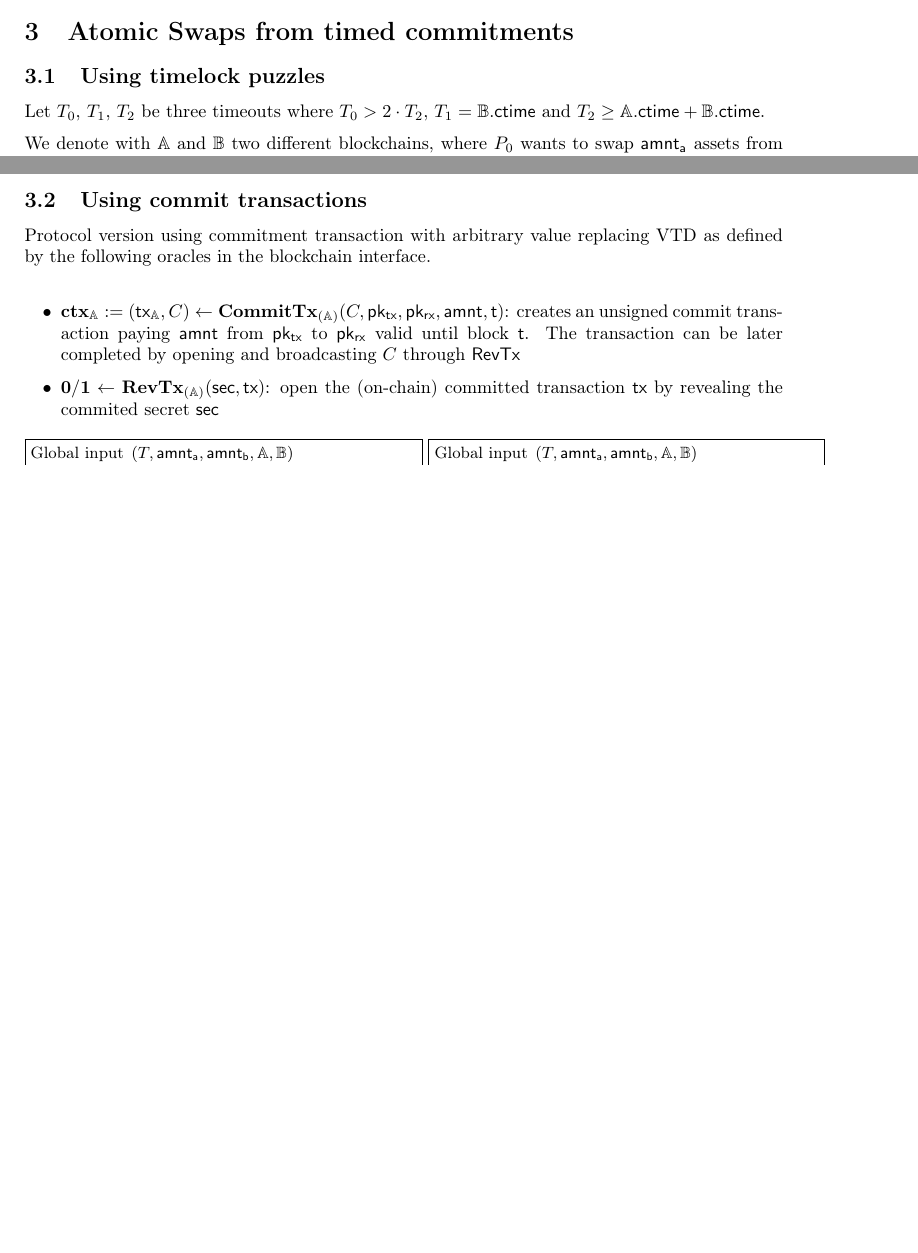
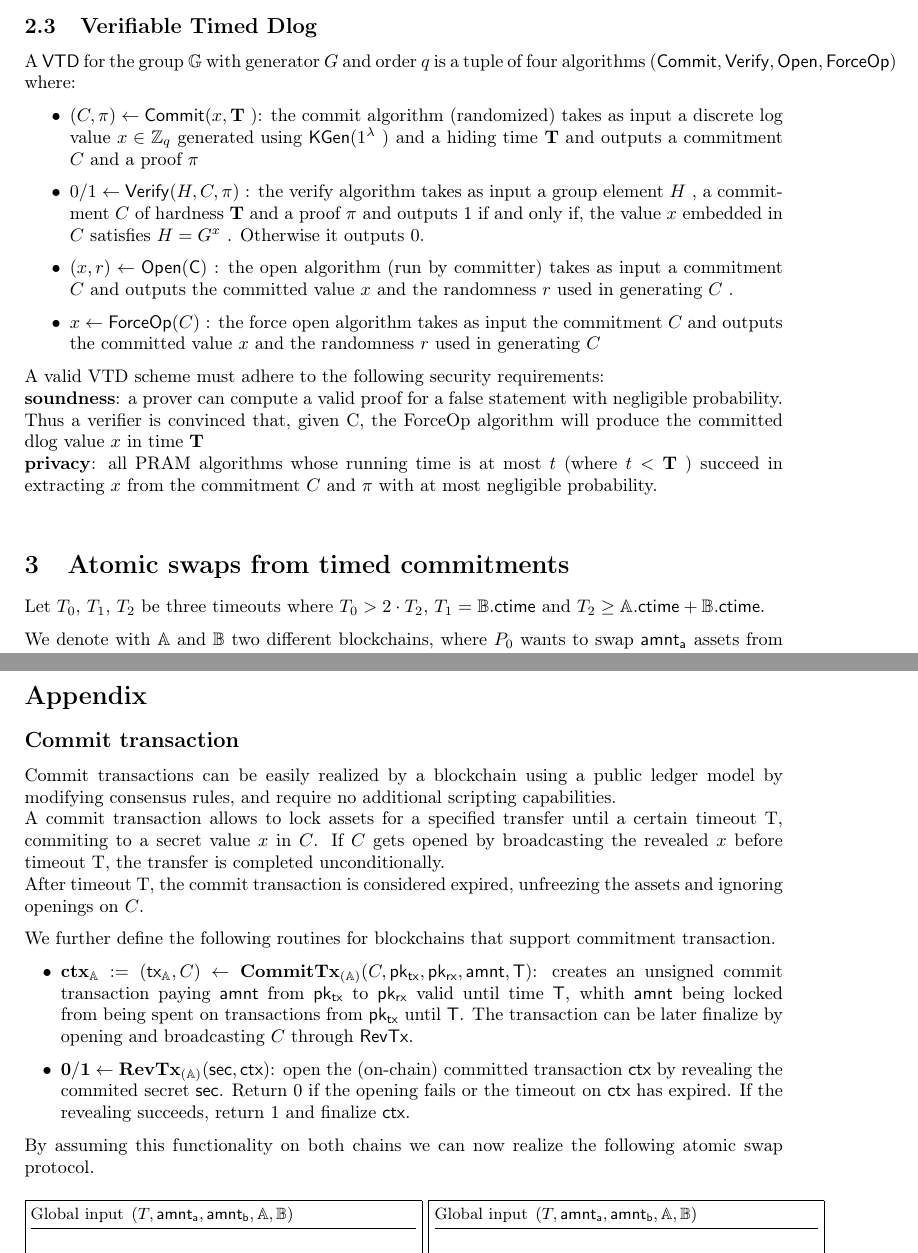
Before and after one commit to yamabiiko/atomic-swaps, a LaTeX document (atomic-swaps.tex): two parts of pages 5 and 7 of 11 before the commit and two parts of pages 5 and 10 of 10 after it, joined at a grey line, cut at the place of the change, the shorter picture padded with empty space. Compiled offline with pdfLaTeX.

Commit message:
Move commit transaction to appendix and add VTD def

```diff
--- a/atomic-swaps.tex
+++ b/atomic-swaps.tex
@@ -372,8 +371,19 @@ We define the following oracles to interact with the blockchains. The subscript
+\subsection{Verifiable Timed Dlog}
+A $\mathsf{VTD}$ for the group $\mathbb{G}$ with generator $G$ and order $q$ is a tuple of four algorithms ($\mathsf{Commit}, \mathsf{Verify}, \mathsf{Open}, \mathsf{ForceOp}$) where:
+\begin{itemize}
+	\item $(C, \pi) \gets \mathsf{Commit}(x, \textbf{T}$ ): the commit algorithm (randomized) takes as input a discrete log value $x \in \mathbb{Z}_q$ generated using $\mathsf{KGen}(1^{\lambda}$ ) and a hiding time $\textbf{T}$ and outputs a commitment $C$ and a proof $\pi$
+	\item $0/1 \gets \mathsf{Verify}(H, C, \pi)$ : the verify algorithm takes as input a group element $H$ , a commitment $C$ of hardness $\textbf{T}$ and a proof $\pi$ and outputs 1 if and only if, the value $x$ embedded in $C$ satisfies $H = G^x$ . Otherwise it outputs 0.
+	\item $(x, r) \gets \mathsf{Open(C)}$ : the open algorithm (run by committer) takes as input a commitment $C$ and outputs the committed value $x$ and the randomness $r$ used in generating $C$ .
+	\item $x \gets \mathsf{ForceOp}(C)$ : the force open algorithm takes as input the commitment $C$ and outputs the committed value $x$ and the randomness $r$ used in generating $C$
 \end{itemize}
 
 
+A valid VTD scheme must adhere to the following security requirements: \\
+\textbf{soundness}: a prover can compute a valid proof for a false statement with negligible probability. Thus a verifier is convinced that, given C, the ForceOp algorithm will produce the committed dlog value $x$ in time \textbf{T} \\
+\textbf{privacy}: all PRAM algorithms whose running time is at most $t$ (where $t < \textbf{T}$ ) succeed in extracting $x$ from the commitment $C$ and $\pi$ with at most negligible probability. \\
 
-\section{Atomic Swaps from timed commitments}
+
+\section{Atomic swaps from timed commitments}
 
 %\todo[inline]{For the current report, put a formal syntax, but maybe informal definitions of correctness and security. Especially, there should be an (informal) definition of commit transaction. }
 
@@ -383,7 +393,6 @@ We define the following oracles to interact with the blockchains. The subscript
 %\todo[inline]{Set things up (e.g. let ... be a signature scheme, ... be a ... scheme. We construct a ... in Figure ...)}
 
 
-\subsection{Using timelock puzzles}
 
 Let $T_0$, $T_1$, $T_2$ be three timeouts where  $T_0 > 2\cdot T_2$, $T_1 =  \mathbb{B}.\mathsf{ctime}$ and $T_2 \geq \mathbb{A}.\mathsf{ctime} + \mathbb{B}.\mathsf{ctime}$.
 
@@ -563,67 +572,7 @@ We denote with $\mathbb{A}$ and $\mathbb{B}$ two different blockchains, where $P
 
 
 
-\subsection{Using commit transactions}
-Protocol version using commitment transaction with arbitrary value replacing VTD as defined by the following oracles in the blockchain interface. \\
 
-\begin{itemize}[topsep=0pt, itemsep=0pt, leftmargin=2em]
-\item $\mathbf{ctx}_{\mathbb{A}} := (\mathsf{tx_{\mathbb{A}}}, C) \gets \mathbf{CommitTx}_{(\mathbb{A})}(C, \mathsf{pk_{tx}}, \mathsf{pk_{rx}}, \mathsf{amnt}, \mathsf{t})$: creates an unsigned commit transaction paying $\mathsf{amnt}$ from $\mathsf{pk_{tx}}$ to $\mathsf{pk_{rx}}$ valid until block $\mathsf{t}$. The transaction can be later completed by opening and broadcasting $C$ through $\mathsf{RevTx}$
-\item $ \mathbf{0/1} \gets \mathbf{RevTx}_{(\mathbb{A})}(\mathsf{sec}, \mathsf{tx})$: open the (on-chain) committed transaction $\mathsf{tx}$ by revealing the commited secret $\mathsf{sec}$
-\end{itemize}
-
-
-\begin{figure}[H]
-\begin{minipage}[t]{0.5\textwidth}
-\begin{pchstack}[boxed]
-\pseudocode{
-    \text{Global input} \:\: (T, \mathsf{amnt_a}, \mathsf{amnt_b},\mathbb{A}, \mathbb{B}) \\[0.1\baselineskip ][\hline] \\
-    \mathsf{sec} \gets \mathbb{Z}_q \\
-    (C_0, r) \gets \Pi_{\mathsf{PCom}}.\mathsf{Commit}(\mathsf{sec_0}) \\ % verify that sec_0 has been commited
-    \mathsf{ctx_{(\mathbb{A})}} \gets \mathsf{CommitTx}_{(\mathbb{A})}(C_0, \mathsf{pk_{init}}, \mathsf{pk_{swp}}, \mathsf{amnt_a}, T + \Delta) \\
-    \sigma_{\mathsf{ctx_{(\mathbb{A})}}} \gets \Pi_{\mathsf{DS}}.\mathsf{Sign}_{(\mathbb{A})}(\mathsf{sk_{init}}, \mathsf{ctx}) \\
-    \mathsf{PubTx}_{(\mathbb{A})}(\sigma_{\mathsf{ctx}}, \mathsf{ctx}) \\
-    \mathsf{\textbf{select}} \:\: \{ \\
-    \quad \mathsf{\textbf{wait}} \:\: \{ \\
-    \qquad \mathsf{timeout}(T) \\
-    \quad \} \\
-    \quad \mathsf{\textbf{wait}} \:\: \{ \\
-    \qquad \mathsf{send}(\mathsf{ctx_{(\mathbb{A})}}) \\
-    \qquad \mathsf{receive}(\mathsf{ctx_{(\mathbb{B})}}) \\
-    \qquad \mathsf{res_1} \gets \mathsf{\textbf{wait}} \:\: \mathsf{WatchTx}_{(\mathbb{B})}(\mathsf{ctx}) \\
-    \qquad \mathsf{\textbf{if}} \:\: \mathsf{ctx}_{(\mathbb{B})}.C \neq C_0 \lor \mathsf{ctx}_{(\mathbb{B})}.T \neq T \lor \mathsf{res_1} \neq 1 \\ % verify that commit transaction is valid and accepted
-    \qquad \quad \mathsf{\textbf{return}} \perp \\
-    \qquad \mathsf{rtx_{swp(\mathbb{B})}} \gets \mathsf{RevTx}_{(\mathbb{B})}(\mathsf{sec}, \mathsf{ctx}) \\
-    \quad \} \\
-    \} \\
-}
-\end{pchstack}
-\end{minipage}%
-\hspace{0.4cm}
-\begin{minipage}[t]{0.5\textwidth}
-\begin{pchstack}[boxed]
-\pseudocode{
-    \text{Global input} \:\: (T, \mathsf{amnt_a}, \mathsf{amnt_b},\mathbb{A}, \mathbb{B}) \\[0.1\baselineskip ][\hline] \\
-    \mathsf{receive}(\mathsf{ctx_{(\mathbb{A})}}) \\
-    \mathsf{res_0} \gets \mathsf{\textbf{wait}} \:\: \mathsf{WatchTx}_{(\mathbb{A})}(\mathsf{ctx}) \\
-    \mathsf{\textbf{select}} \:\: \{ \\
-    \quad \mathsf{\textbf{wait}} \:\: \{ \\
-    \qquad \mathsf{timeout}(T) \\
-    \quad \} \\
-    \quad \mathsf{\textbf{wait}} \:\: \{ \\
-    \qquad \mathsf{\textbf{if}} \:\: \mathsf{ctx_{(\mathbb{A})}}.T \neq T + \Delta \lor \mathsf{res_0} \neq 1 \\ % verify that commit transaction is valid and accepted
-    \qquad \quad \mathsf{\textbf{return}} \perp \\
-    \qquad \mathsf{ctx}_{(\mathbb{B})} \gets \mathsf{CommitTx}_{(\mathbb{B})}(C_0, \mathsf{pk_{init}}, \mathsf{pk_{swp}}, \mathsf{amnt_b}, T) \\
-    \qquad \mathsf{send}(\mathsf{ctx}_{(\mathbb{B})}) \\
-    \qquad \mathsf{rtx_{swp(\mathbb{B})}} \gets \mathsf{\textbf{wait}} \:\: \mathsf{GetLatestTx}_{(\mathbb{B})}(\mathsf{pk_{swp}}) \\
-    \qquad \mathsf{sec} := \mathsf{rtx_{swp(\mathbb{B})}}.\mathsf{rev} \\
-    \qquad \mathsf{rtx_{swp(\mathbb{A})}} \gets \mathsf{RevTx}_{(\mathbb{A})}(\mathsf{sec}, \mathsf{ctx}) \\
-    \quad \} \\
-    \} \\
-}
-\end{pchstack}
-\end{minipage}%
-\caption{Full protocol execution for $P_0$ and $P_1$, respectively left and right}
-\end{figure}
 
 \newpage
 
@@ -735,13 +685,72 @@ Now assume instead that some routine in the protocol execution timed out or faul
+\appendix
 
-\subsection{Implementation}
+\section*{Appendix}
+\subsection*{Commit transaction}
 
-\todo[inline]{Write down note-worthy implementation details. At the very least, mention how building blocks are mentioned.}
+Commit transactions can be easily realized by a blockchain using a public ledger model by modifying consensus rules, and require no additional scripting capabilities.  \\
+A commit transaction allows to lock assets for a specified transfer until a certain timeout T, commiting to a secret value $x$ in $C$. If $C$ gets opened by broadcasting the revealed $x$ before timeout T, the transfer is completed unconditionally. \\
+After timeout T, the commit transaction is considered expired, unfreezing the assets and ignoring openings on $C$.
 
-\subsection{Performance Evaluation}
+We further define the following routines for blockchains that support commitment transaction.
+\begin{itemize}[topsep=0pt, itemsep=0pt, leftmargin=2em]
+	\item $\mathbf{ctx}_{\mathbb{A}} := (\mathsf{tx_{\mathbb{A}}}, C) \gets \mathbf{CommitTx}_{(\mathbb{A})}(C, \mathsf{pk_{tx}}, \mathsf{pk_{rx}}, \mathsf{amnt}, \mathsf{T})$: creates an unsigned commit transaction paying $\mathsf{amnt}$ from $\mathsf{pk_{tx}}$ to $\mathsf{pk_{rx}}$ valid until time $\mathsf{T}$, whith  $\mathsf{amnt}$ being locked from being spent on transactions from $\mathsf{pk_{tx}}$ until $\mathsf{T}$. The transaction can be later finalize by opening and broadcasting $C$ through $\mathsf{RevTx}$.
+\item $ \mathbf{0/1} \gets \mathbf{RevTx}_{(\mathbb{A})}(\mathsf{sec}, \mathsf{ctx})$: open the (on-chain) committed transaction $\mathsf{ctx}$ by revealing the commited secret $\mathsf{sec}$. Return 0 if the opening fails or the timeout on $\mathsf{ctx}$ has expired. If the revealing succeeds, return 1 and finalize $\mathsf{ctx}$.
+\end{itemize}
 
-\todo[inline]{self explanatory}
+By assuming this functionality on both chains we can now realize the following atomic swap protocol.
 
-\printbibliography
+\begin{figure}[H]
+\begin{minipage}[t]{0.5\textwidth}
+\begin{pchstack}[boxed]
+\pseudocode{
+    \text{Global input} \:\: (T, \mathsf{amnt_a}, \mathsf{amnt_b},\mathbb{A}, \mathbb{B}) \\[0.1\baselineskip ][\hline] \\
+    \mathsf{sec} \gets \mathbb{Z}_q \\
+    (C_0, r) \gets \Pi_{\mathsf{PCom}}.\mathsf{Commit}(\mathsf{sec_0}) \\ % verify that sec_0 has been commited
+    \mathsf{ctx_{(\mathbb{A})}} \gets \mathsf{CommitTx}_{(\mathbb{A})}(C_0, \mathsf{pk_{init}}, \mathsf{pk_{swp}}, \mathsf{amnt_a}, T + \Delta) \\
+    \sigma_{\mathsf{ctx_{(\mathbb{A})}}} \gets \Pi_{\mathsf{DS}}.\mathsf{Sign}_{(\mathbb{A})}(\mathsf{sk_{init}}, \mathsf{ctx}) \\
+    \mathsf{PubTx}_{(\mathbb{A})}(\sigma_{\mathsf{ctx}}, \mathsf{ctx}) \\
+    \mathsf{\textbf{select}} \:\: \{ \\
+    \quad \mathsf{\textbf{wait}} \:\: \{ \\
+    \qquad \mathsf{timeout}(T) \\
+    \quad \} \\
+    \quad \mathsf{\textbf{wait}} \:\: \{ \\
+    \qquad \mathsf{send}(\mathsf{ctx_{(\mathbb{A})}}) \\
+    \qquad \mathsf{receive}(\mathsf{ctx_{(\mathbb{B})}}) \\
+    \qquad \mathsf{res_1} \gets \mathsf{\textbf{wait}} \:\: \mathsf{WatchTx}_{(\mathbb{B})}(\mathsf{ctx}) \\
+    \qquad \mathsf{\textbf{if}} \:\: \mathsf{ctx}_{(\mathbb{B})}.C \neq C_0 \lor \mathsf{ctx}_{(\mathbb{B})}.T \neq T \lor \mathsf{res_1} \neq 1 \\ % verify that commit transaction is valid and accepted
+    \qquad \quad \mathsf{\textbf{return}} \perp \\
+    \qquad \mathsf{rtx_{swp(\mathbb{B})}} \gets \mathsf{RevTx}_{(\mathbb{B})}(\mathsf{sec}, \mathsf{ctx}) \\
+    \quad \} \\
+    \} \\
+}
+\end{pchstack}
+\end{minipage}%
+\hspace{0.4cm}
+\begin{minipage}[t]{0.5\textwidth}
+\begin{pchstack}[boxed]
+\pseudocode{
+    \text{Global input} \:\: (T, \mathsf{amnt_a}, \mathsf{amnt_b},\mathbb{A}, \mathbb{B}) \\[0.1\baselineskip ][\hline] \\
+    \mathsf{receive}(\mathsf{ctx_{(\mathbb{A})}}) \\
+    \mathsf{res_0} \gets \mathsf{\textbf{wait}} \:\: \mathsf{WatchTx}_{(\mathbb{A})}(\mathsf{ctx}) \\
+    \mathsf{\textbf{select}} \:\: \{ \\
+    \quad \mathsf{\textbf{wait}} \:\: \{ \\
+    \qquad \mathsf{timeout}(T) \\
+    \quad \} \\
+    \quad \mathsf{\textbf{wait}} \:\: \{ \\
+    \qquad \mathsf{\textbf{if}} \:\: \mathsf{ctx_{(\mathbb{A})}}.T \neq T + \Delta \lor \mathsf{res_0} \neq 1 \\ % verify that commit transaction is valid and accepted
+    \qquad \quad \mathsf{\textbf{return}} \perp \\
+    \qquad \mathsf{ctx}_{(\mathbb{B})} \gets \mathsf{CommitTx}_{(\mathbb{B})}(C_0, \mathsf{pk_{init}}, \mathsf{pk_{swp}}, \mathsf{amnt_b}, T) \\
+    \qquad \mathsf{send}(\mathsf{ctx}_{(\mathbb{B})}) \\
+    \qquad \mathsf{rtx_{swp(\mathbb{B})}} \gets \mathsf{\textbf{wait}} \:\: \mathsf{GetLatestTx}_{(\mathbb{B})}(\mathsf{pk_{swp}}) \\
+    \qquad \mathsf{sec} := \mathsf{rtx_{swp(\mathbb{B})}}.\mathsf{rev} \\
+    \qquad \mathsf{rtx_{swp(\mathbb{A})}} \gets \mathsf{RevTx}_{(\mathbb{A})}(\mathsf{sec}, \mathsf{ctx}) \\
+    \quad \} \\
+    \} \\
+}
+\end{pchstack}
+\end{minipage}%
+\caption{Full protocol execution for $P_0$ and $P_1$, respectively left and right}
+\end{figure}
 
 
 \end{document}
```
Also changed, not shown: atomic-swaps.tex (28 more changed lines).
